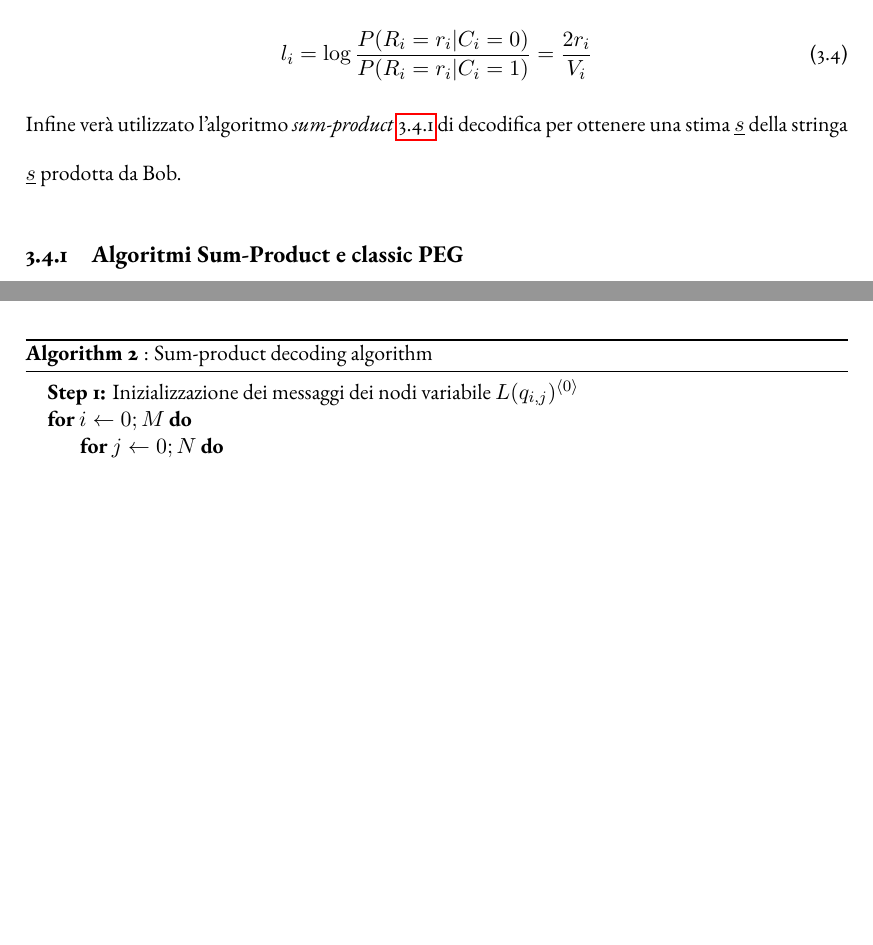
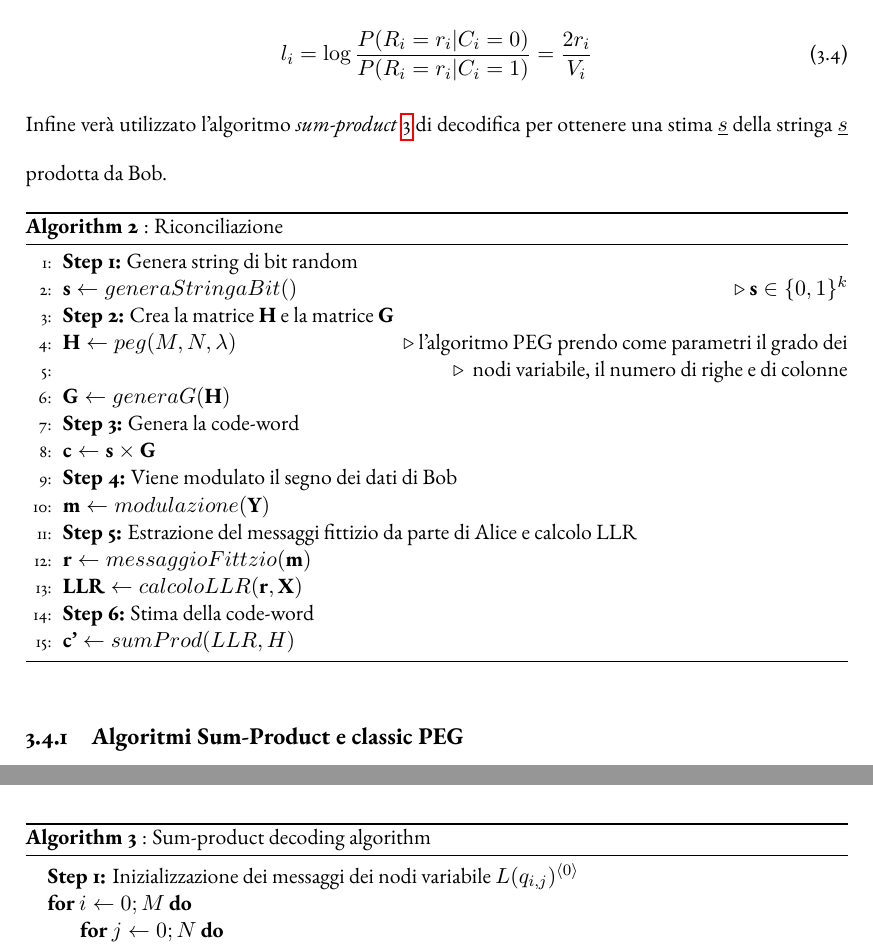
Before and after one commit to Skesky/Tesi_Laurea_triennale, a LaTeX document (scritturaTesi/esempioTesi.tex, which reads scritturaTesi/capitolo_3.tex): two parts of pages 34 and 35 of 38, joined at a grey line, cut so that both start at the same text, the shorter picture padded with empty space. Compiled offline with pdfLaTeX.

Commit message:
added pseudocode for reconciliation

```diff
--- a/scritturaTesi/capitolo_3.tex
+++ b/scritturaTesi/capitolo_3.tex
@@ -93,18 +93,36 @@ Per tutti gli elementi del messaggio $\underline{r}$ vengono calcolati i valori
 l_i = \log \frac{P(R_i = r_i| C_i = 0)}{P(R_i = r_i| C_i = 1)} = \frac{2r_i}{V_i}
 \end{equation}
 
-Infine ver\`a utilizzato l'algoritmo \textit{sum-product}~\ref{subse:algorithms} di decodifica per ottenere una stima ${\underline{s}}$ della stringa $\underline s$ prodotta da Bob.
+Infine ver\`a utilizzato l'algoritmo \textit{sum-product}~\ref{al:sum-prod} di decodifica per ottenere una stima ${\underline{s}}$ della stringa $\underline s$ prodotta da Bob.
+
+\begin{algorithm}[H]
+\caption{: Riconciliazione}
+\begin{algorithmic}[1]
+\State \textbf{Step 1:} Genera string di bit random
+	\State $\textbf{s} \leftarrow generaStringaBit()$	\Comment $\textbf{s} \in \{0,1\}^k$
+\State \textbf{Step 2:} Crea la matrice $\textbf{H}$ e la matrice $\textbf{G}$
+	\State $\textbf{H} \leftarrow peg(M,N, \lambda )$	\Comment {l'algoritmo PEG prendo come parametri il grado dei }
+	\State {}							\Comment { nodi variabile, il numero di righe e di colonne}
+	\State $ \textbf{G} \leftarrow generaG(\textbf{H})$
+\State \textbf{Step 3:} Genera la code-word
+	\State $\textbf{c} \leftarrow \textbf{s} \times \textbf{G}$
+\State \textbf{Step 4:} Viene modulato il segno dei dati di Bob
+	\State $\textbf{m} \leftarrow modulazione(\textbf{Y})$
+\State \textbf{Step 5:} Estrazione del messaggi fittizio da parte di Alice e calcolo LLR
+	\State $\textbf{r} \leftarrow messaggioFittzio(\textbf{m})$
+	\State $\textbf{LLR} \leftarrow calcoloLLR(\textbf{r}, \textbf{X})$
+\State \textbf{Step 6:} Stima della code-word
+	\State $\textbf{c'} \leftarrow sumProd(LLR, H)$
+\end{algorithmic}
+\end{algorithm}
 
 
 
 \subsection{Algoritmi Sum-Product e classic PEG}\label{subse:algorithms}
 
-\algnewcommand\algorithmicforeach{\textbf{for each}}
-\algdef{S}[FOR]{ForEach}[1]{\algorithmicforeach\ #1\ \algorithmicdo}
-
 
 \begin{algorithm}
-\caption{: Sum-product decoding algorithm}
+\caption{: Sum-product decoding algorithm}\label{al:sum-prod}
 \begin{algorithmic}
 \State \textbf{Step 1: }Inizializzazione dei messaggi dei nodi variabile $L(q_{i,j})^{\langle 0 \rangle}$
 \For {$i \leftarrow 0; M$}
--- a/scritturaTesi/esempioTesi.tex
+++ b/scritturaTesi/esempioTesi.tex
@@ -26,11 +26,16 @@
 \usepackage{algorithm, float}	%pacchetti utilizzati per la scrittura di pseudo-codice
 \usepackage{algpseudocode}
 
+\algnewcommand\algorithmicforeach{\textbf{for each}}			%definizione del for each loop
+\algdef{S}[FOR]{ForEach}[1]{\algorithmicforeach\ #1\ \algorithmicdo}
+
 
 \usepackage{caption}	%pacchetto per aggiungere le caption alle minipage
 \DeclareCaptionType[within=section]{mat}
 
 % --- FINE riachiamo di pacchetti di utilità
+
+
 
 \begin{document}
 % ----- Pagine di fronespizio, numerate in romano (i,ii,iii,iv...) (obbligatorio)
```
Also changed, not shown: scritturaTesi/esempioTesi.pdf, scritturaTesi/capitolo_3.tex (3 more changed lines).
